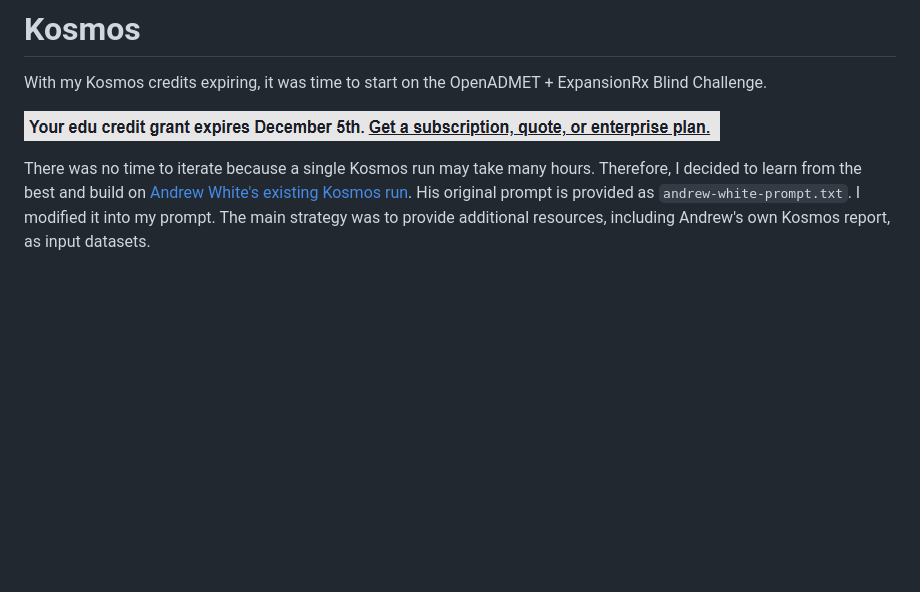
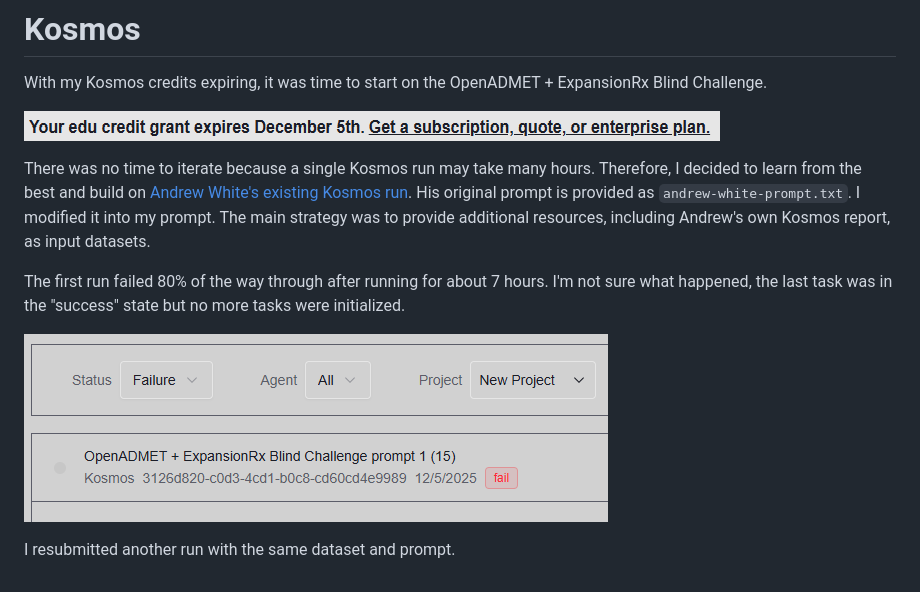
Before and after one commit to agitter/openadmet-expansionrx-challenge, a Markdown page: kosmos/README.md, the part around the change. GitHub-like rendering; pictures changed too: kosmos/kosmos-failed.png (added); blank space fills up the shorter version.

Commit message:
Kosmos prompt 2

```diff
--- a/kosmos/README.md
+++ b/kosmos/README.md
@@ -8,3 +8,10 @@ Therefore, I decided to learn from the best and build on [Andrew White's existin
 His original prompt is provided as `andrew-white-prompt.txt`.
 I modified it into my prompt.
 The main strategy was to provide additional resources, including Andrew's own Kosmos report, as input datasets.
+
+The first run failed 80% of the way through after running for about 7 hours.
+I'm not sure what happened, the last task was in the "success" state but no more tasks were initialized.
+
+![Kosmost failure](kosmos-failed.png)
+
+I resubmitted another run with the same dataset and prompt.
```
Also changed, not shown: 2 other files.
